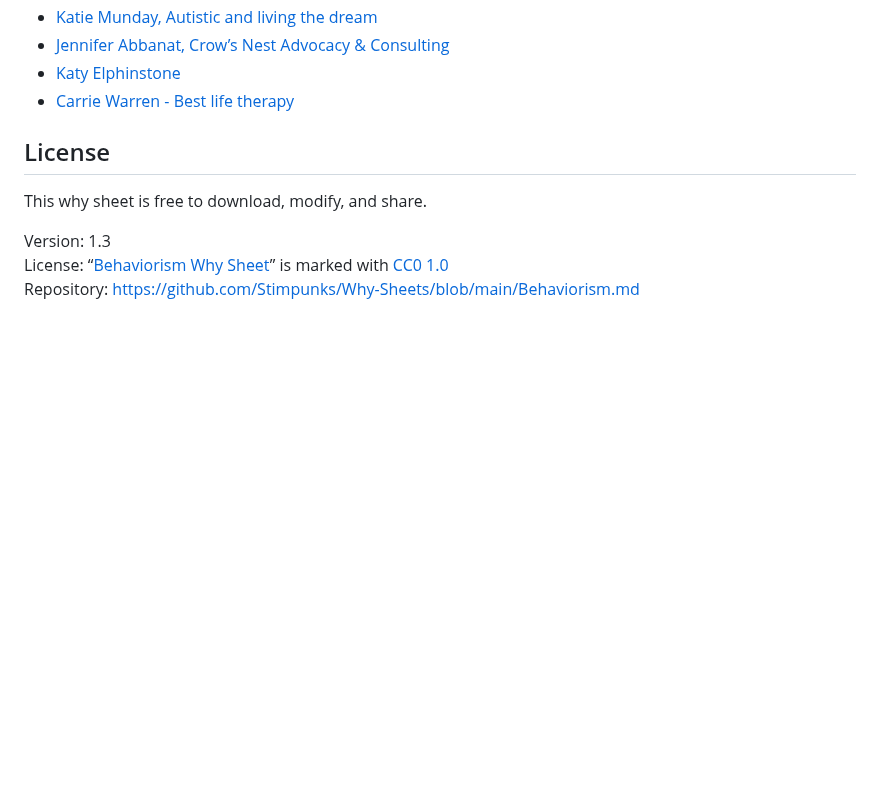
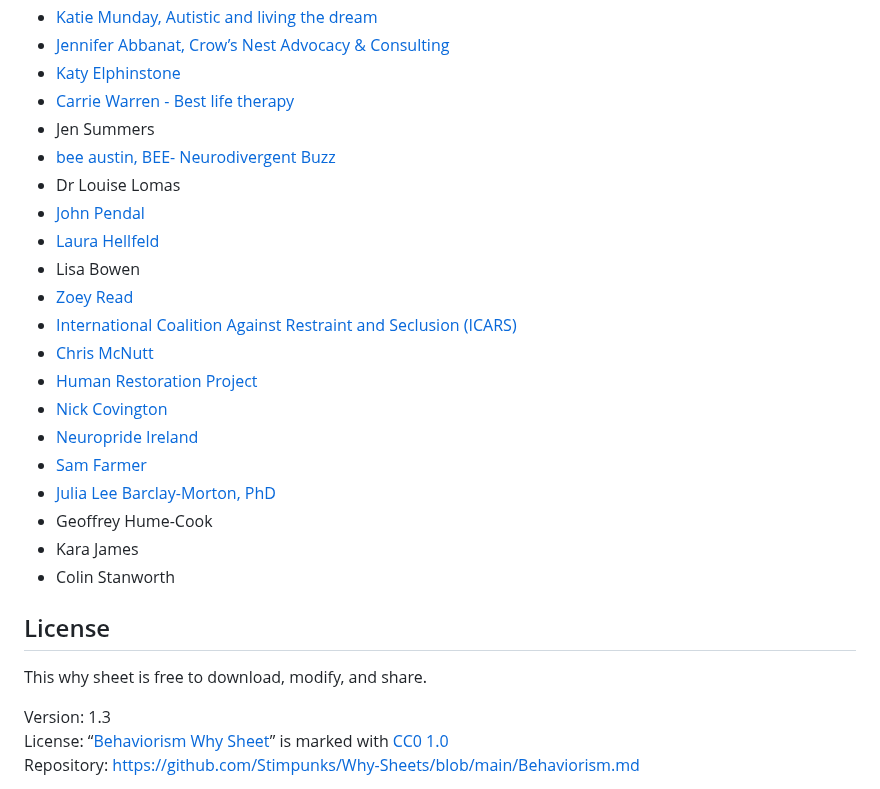
Before and after one commit to Stimpunks/Why-Sheets, a Markdown page: Behaviorism.md, the part around the change. Drawn GitHub-style; blank space fills up the shorter version.

Commit message:
Add signatories.

```diff
--- a/Behaviorism.md
+++ b/Behaviorism.md
@@ -199,6 +199,23 @@ The following individuals, organizations, and communities endorse this [Why Shee
 - [Jennifer Abbanat, Crow’s Nest Advocacy & Consulting](https://www.crowsnestadvocacy.com)
 - [Katy Elphinstone](https://www.neurofabulous.org.uk)
 - [Carrie Warren - Best life therapy](https://bestlife-therapy.co.uk)
+- Jen Summers
+- [bee austin, BEE- Neurodivergent Buzz](https://www.facebook.com/bee.neurodivergentbuzz/)
+- Dr Louise Lomas
+- [John Pendal](https://www.johnpendal.com/)
+- [Laura Hellfeld](https://laurahellfeld.co.uk)
+- Lisa Bowen
+- [Zoey Read](https://Againstrestraint.com)
+- [International Coalition Against Restraint and Seclusion (ICARS)](https://againstrestraint.com)
+- [Chris McNutt](https://www.humanrestorationproject.org)
+- [Human Restoration Project](https://www.humanrestorationproject.org)
+- [Nick Covington](https://www.humanrestorationproject.org)
+- [Neuropride Ireland](https://www.neuropride.ie)
+- [Sam Farmer](https://www.samfarmerauthor.com)
+- [Julia Lee Barclay-Morton, PhD](https://TheUnadaptedOnes.com)
+- Geoffrey Hume-Cook
+- Kara James
+- Colin Stanworth
 
 ## License
 
```
